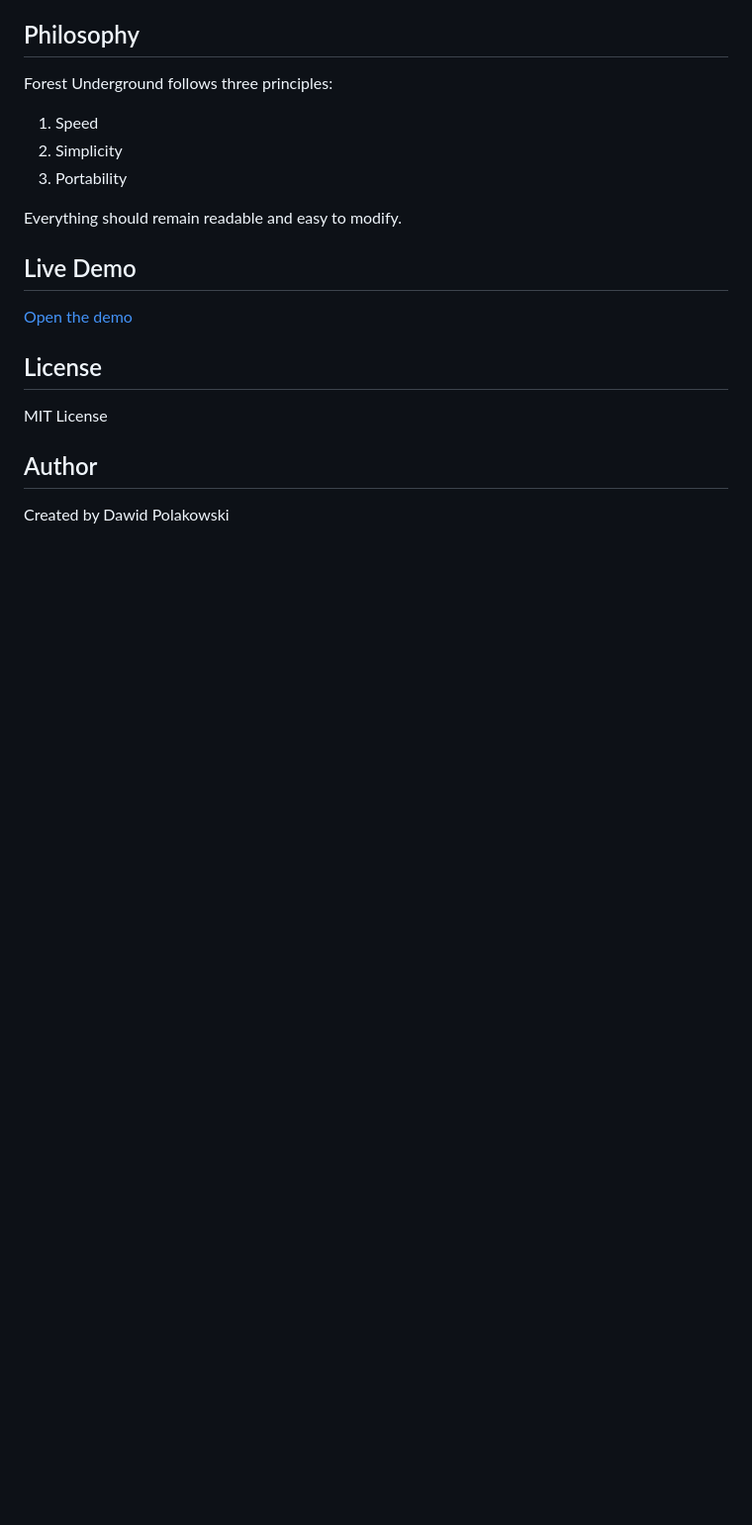
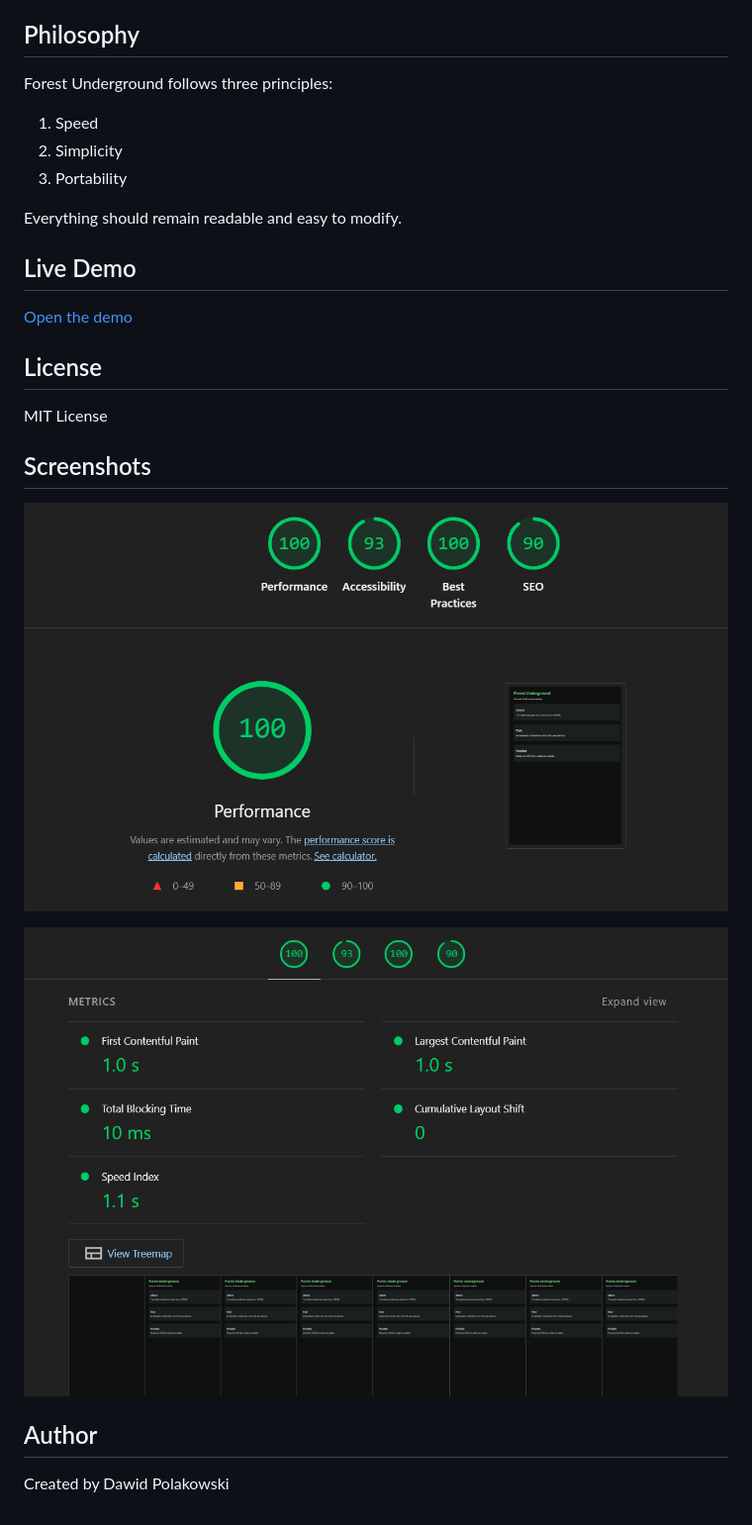
Before and after one commit to dawidpolakowski/forest-underground, a Markdown page: README.md, the part around the change. Shown: that part at 99% size. Drawn GitHub-style; pictures changed too: img/Performance1.png (added), img/Performance2.png (added); blank space fills up the shorter version.

Commit message:
add preformance

```diff
--- a/README.md
+++ b/README.md
@@ -100,6 +100,11 @@ Everything should remain readable and easy to modify.
 
 MIT License
 
+## Screenshots
+
+![Performance Screenshot 1](img/Performance1.png)
+
+![Performance Screenshot 2](img/Performance2.png)
 
 ## Author
 
```
